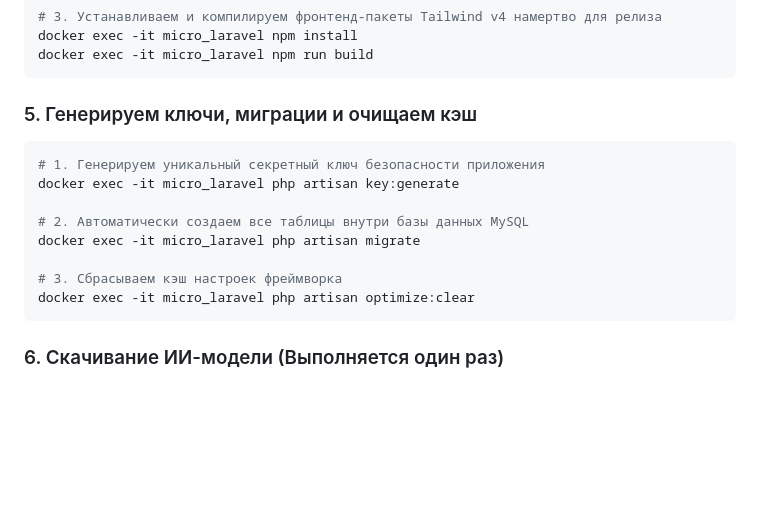
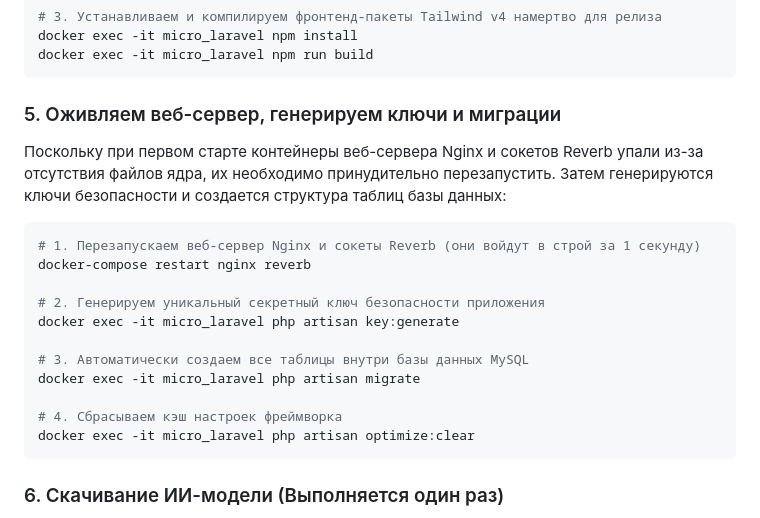
Before and after one commit to Laracoper/my-microservices-app, a Markdown page: README.md, the part around the change. GitHub-like rendering; blank space fills up the shorter version.

Commit message:
docs: add docker-compose restart command to step 5 in readme

````diff
--- a/README.md
+++ b/README.md
@@ -111,17 +111,22 @@ docker exec -it micro_laravel npm install
 docker exec -it micro_laravel npm run build
 ```
 
-### 5. Генерируем ключи, миграции и очищаем кэш
+### 5. Оживляем веб-сервер, генерируем ключи и миграции
+Поскольку при первом старте контейнеры веб-сервера Nginx и сокетов Reverb упали из-за отсутствия файлов ядра, их необходимо принудительно перезапустить. Затем генерируются ключи безопасности и создается структура таблиц базы данных:
 ```bash
-# 1. Генерируем уникальный секретный ключ безопасности приложения
+# 1. Перезапускаем веб-сервер Nginx и сокеты Reverb (они войдут в строй за 1 секунду)
+docker-compose restart nginx reverb
+
+# 2. Генерируем уникальный секретный ключ безопасности приложения
 docker exec -it micro_laravel php artisan key:generate
 
-# 2. Автоматически создаем все таблицы внутри базы данных MySQL
+# 3. Автоматически создаем все таблицы внутри базы данных MySQL
 docker exec -it micro_laravel php artisan migrate
 
-# 3. Сбрасываем кэш настроек фреймворка
+# 4. Сбрасываем кэш настроек фреймворка
 docker exec -it micro_laravel php artisan optimize:clear
 ```
+
 
 ### 6. Скачивание ИИ-модели (Выполняется один раз)
 Прикажите контейнеру Ollama скачать компактную и умную модель Qwen 2.5, которая будет работать прямо на вашем процессоре (CPU):
````
